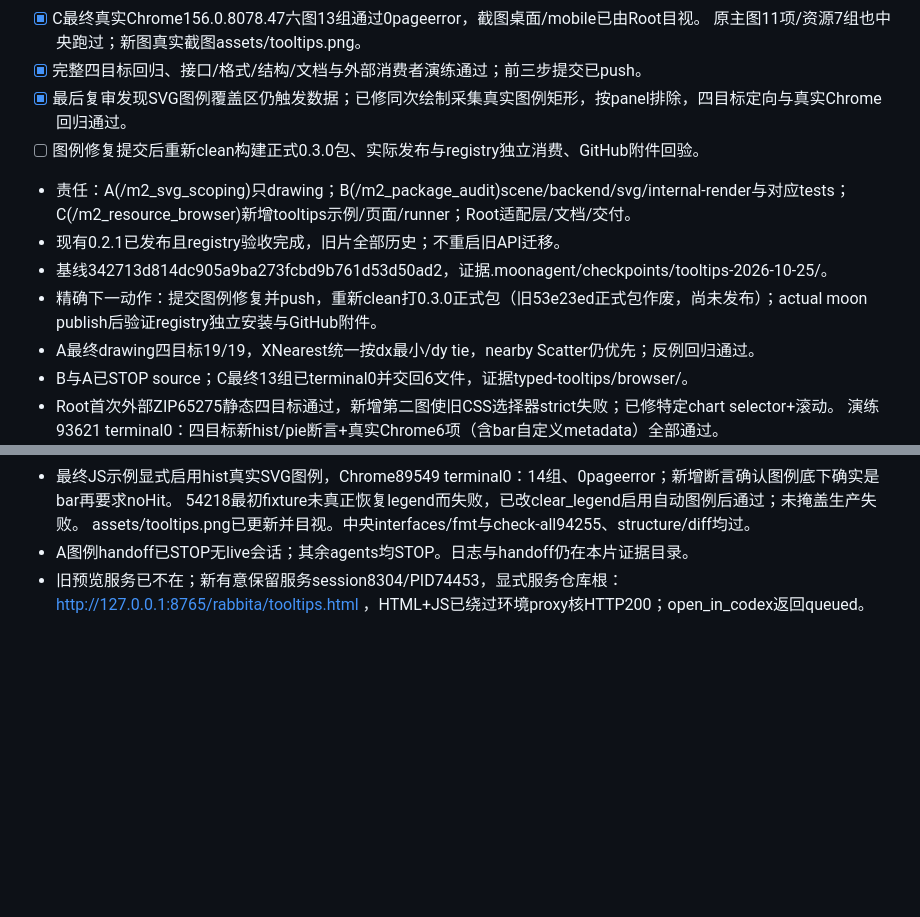
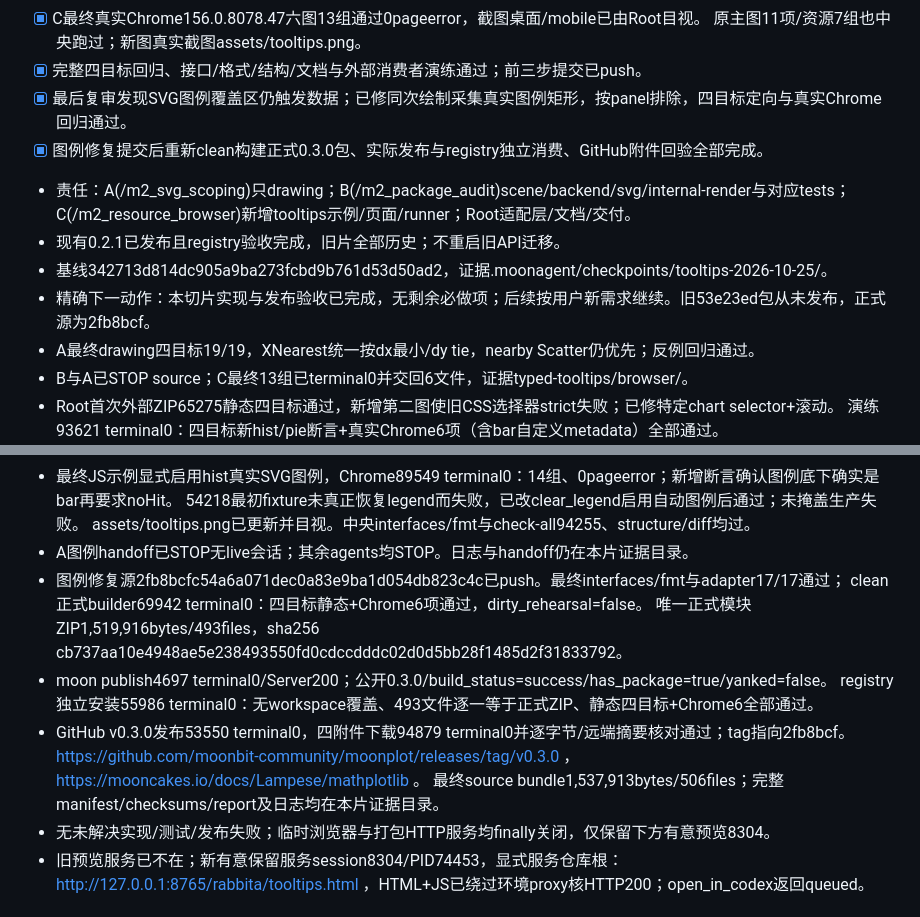
Before and after one commit to moonbit-community/moonplot, a Markdown page: docs/MIGRATION_STATUS.md, 2 parts joined by grey strips. GitHub-like rendering; blank space fills up the shorter version.

Commit message:
docs: record verified v0.3.0 registry and release delivery

```diff
--- a/docs/MIGRATION_STATUS.md
+++ b/docs/MIGRATION_STATUS.md
@@ -21,11 +21,11 @@
   原主图11项/资源7组也中央跑过；新图真实截图assets/tooltips.png。
 - [x] 完整四目标回归、接口/格式/结构/文档与外部消费者演练通过；前三步提交已push。
 - [x] 最后复审发现SVG图例覆盖区仍触发数据；已修同次绘制采集真实图例矩形，按panel排除，四目标定向与真实Chrome回归通过。
-- [ ] 图例修复提交后重新clean构建正式0.3.0包、实际发布与registry独立消费、GitHub附件回验。
+- [x] 图例修复提交后重新clean构建正式0.3.0包、实际发布与registry独立消费、GitHub附件回验全部完成。
 - 责任：A(/m2_svg_scoping)只drawing；B(/m2_package_audit)scene/backend/svg/internal-render与对应tests；C(/m2_resource_browser)新增tooltips示例/页面/runner；Root适配层/文档/交付。
 - 现有0.2.1已发布且registry验收完成，旧片全部历史；不重启旧API迁移。
 - 基线342713d814dc905a9ba273fcbd9b761d53d50ad2，证据.moonagent/checkpoints/tooltips-2026-10-25/。
-- 精确下一动作：提交图例修复并push，重新clean打0.3.0正式包（旧53e23ed正式包作废，尚未发布）；actual moon publish后验证registry独立安装与GitHub附件。
+- 精确下一动作：本切片实现与发布验收已完成，无剩余必做项；后续按用户新需求继续。旧53e23ed包从未发布，正式源为2fb8bcf。
 - A最终drawing四目标19/19，XNearest统一按dx最小/dy tie，nearby Scatter仍优先；反例回归通过。
 - B与A已STOP source；C最终13组已terminal0并交回6文件，证据typed-tooltips/browser/。
 - Root首次外部ZIP65275静态四目标通过，新增第二图使旧CSS选择器strict失败；已修特定chart selector+滚动。
@@ -44,6 +44,15 @@
   54218最初fixture未真正恢复legend而失败，已改clear_legend启用自动图例后通过；未掩盖生产失败。
   assets/tooltips.png已更新并目视。中央interfaces/fmt与check-all94255、structure/diff均过。
 - A图例handoff已STOP无live会话；其余agents均STOP。日志与handoff仍在本片证据目录。
+- 图例修复源2fb8bcfc54a6a071dec0a83e9ba1d054db823c4c已push。最终interfaces/fmt与adapter17/17通过；
+  clean正式builder69942 terminal0：四目标静态+Chrome6项通过，dirty_rehearsal=false。
+  唯一正式模块ZIP1,519,916bytes/493files，sha256 cb737aa10e4948ae5e238493550fd0cdccdddc02d0d5bb28f1485d2f31833792。
+- moon publish4697 terminal0/Server200；公开0.3.0/build_status=success/has_package=true/yanked=false。
+  registry独立安装55986 terminal0：无workspace覆盖、493文件逐一等于正式ZIP、静态四目标+Chrome6全部通过。
+- GitHub v0.3.0发布53550 terminal0，四附件下载94879 terminal0并逐字节/远端摘要核对通过；tag指向2fb8bcf。
+  https://github.com/moonbit-community/moonplot/releases/tag/v0.3.0 ，https://mooncakes.io/docs/Lampese/mathplotlib 。
+  最终source bundle1,537,913bytes/506files；完整manifest/checksums/report及日志均在本片证据目录。
+- 无未解决实现/测试/发布失败；临时浏览器与打包HTTP服务均finally关闭，仅保留下方有意预览8304。
 - 旧预览服务已不在；新有意保留服务session8304/PID74453，显式服务仓库根：
   http://127.0.0.1:8765/rabbita/tooltips.html ，HTML+JS已绕过环境proxy核HTTP200；open_in_codex返回queued。
 
```
Also changed, not shown: docs/MILESTONE_M2.md (+4 -3 lines), docs/TOOLTIPS.md (+2 -1 lines).
